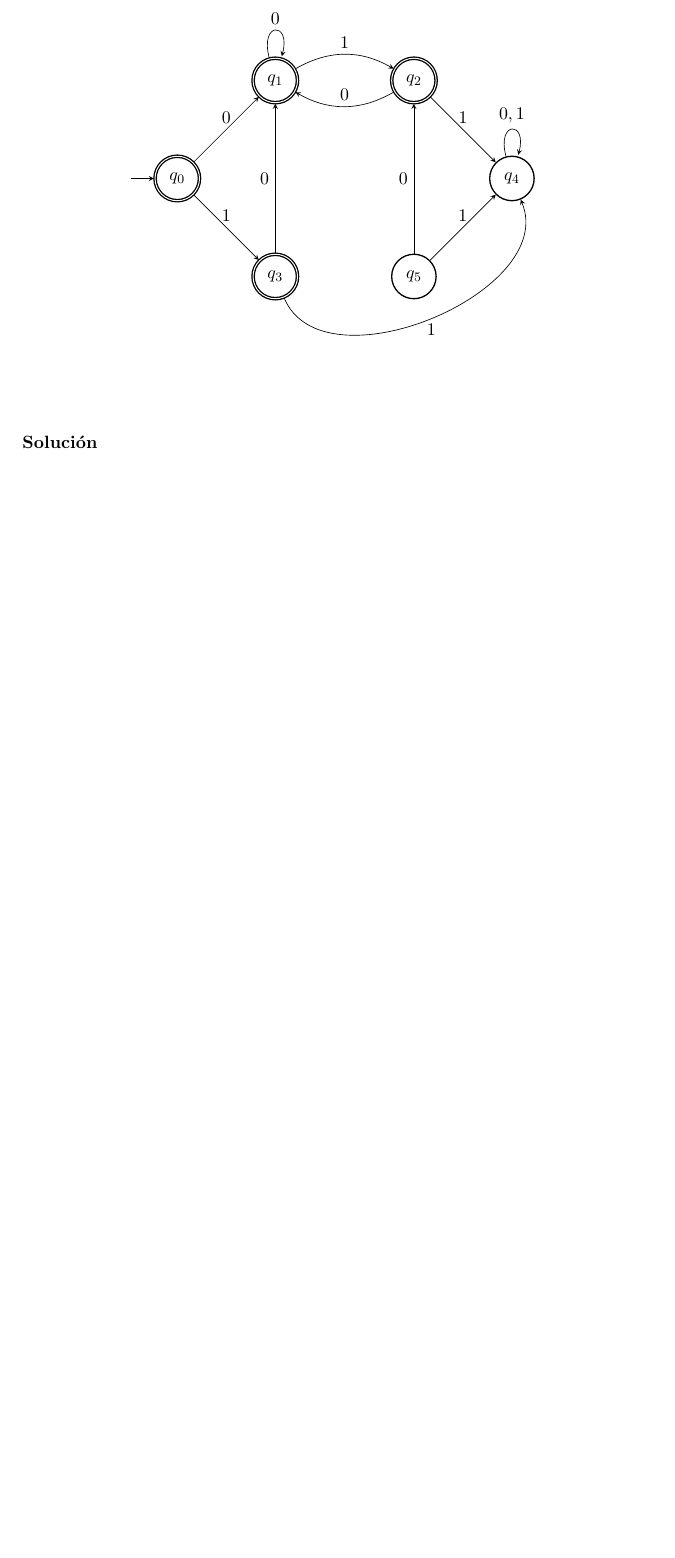
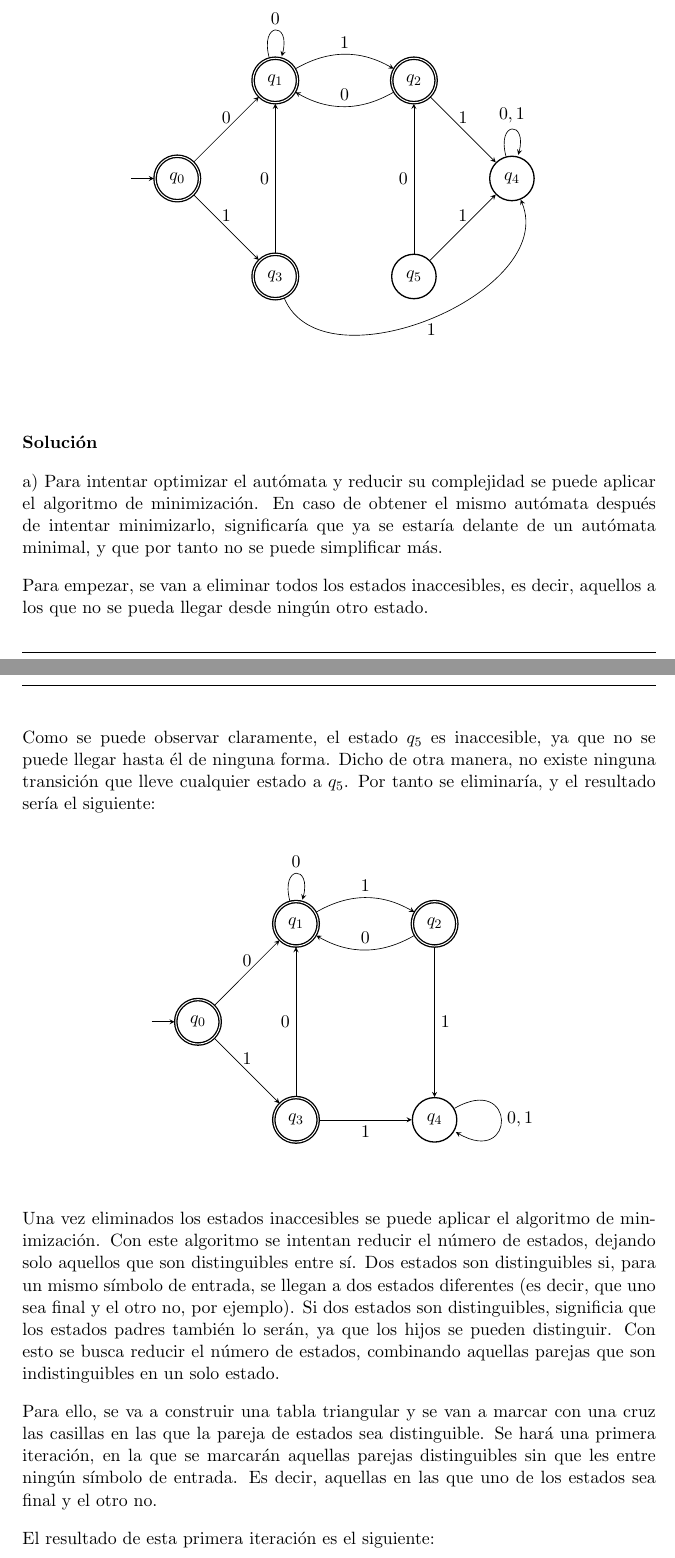
Before and after one commit to Vol0kin/ugr_modelos_computacion, a LaTeX document (tex/memoria.tex): part of page 30 of 32 before the commit and two parts of pages 30 and 31 of 33 after it, the two joined at a grey line, cut so that both start at the same text, the shorter picture padded with empty space. The pictures show the PDF file tex/memoria.pdf that the author committed with the source.

Commit message:
Added Solucion in P4-E3. Started P4-E1a.

```diff
--- a/tex/memoria.tex
+++ b/tex/memoria.tex
@@ -1238,3 +1238,16 @@ int main(int argc, char *argv[]) {
 
 		\sol \par
 
+		a) Para intentar optimizar el autómata y reducir su complejidad se puede aplicar el algoritmo de minimización. En
+		caso de obtener el mismo autómata después de intentar minimizarlo, significaría que ya se estaría delante de un
+		autómata minimal, y que por tanto no se puede simplificar más. \par
+
+		Para empezar, se van a eliminar todos los estados inaccesibles, es decir, aquellos a los que no se pueda llegar
+		desde ningún otro estado. \par
+
+		Como se puede observar claramente, el estado $q_5$ es inaccesible, ya que no se puede llegar hasta él de ninguna
+		forma. Dicho de otra manera, no existe ninguna transición que lleve cualquier estado a $q_5$. Por tanto se eliminaría,
+		y el resultado sería el siguiente:
+
+		\begin{center}
+			\begin{tikzpicture}
@@ -1240,0 +1269,20 @@ int main(int argc, char *argv[]) {
+			\end{tikzpicture}
+		\end{center}
+
+		Una vez eliminados los estados inaccesibles se puede aplicar el algoritmo de minimización. Con este algoritmo se
+		intentan reducir el número de estados, dejando solo aquellos que son distinguibles entre sí. Dos estados son
+		distinguibles si, para un mismo símbolo de entrada, se llegan a dos estados diferentes (es decir, que uno sea final
+		y el otro no, por ejemplo). Si dos estados son distinguibles, significia que los estados padres también lo serán, ya
+		que los hijos se pueden distinguir. Con esto se busca reducir el número de estados, combinando aquellas parejas que son
+		indistinguibles en un solo estado.
+		\par
+
+		Para ello, se va a construir una tabla triangular y se van a marcar con una cruz las casillas en las que la pareja
+		de estados sea distinguible. Se hará una primera iteración, en la que se marcarán aquellas parejas distinguibles sin
+		que les entre ningún símbolo de entrada. Es decir, aquellas en las que uno de los estados sea final y el otro no. \par
+
+		El resultado de esta primera iteración es el siguiente:
+
+		\begin{center}
+			\begin{tabular}{*{7}{c|}}
+											\cline{2-2}
@@ -1241,3 +1294,10 @@ int main(int argc, char *argv[]) {
+				& \multicolumn{1}{c}{3}
+			\end{tabular}
+		\end{center}
+
+		Como se puede observar, el estado $q_4$ es distinguible a todos los otros porque es el único que no es final. Los
+		demás, de momento, son indistinguibles, así que se irán comprobando por partes. \par
+
 		\subsubsection{Ejercicio 2}
 		\enu. Observando las siguientes gramáticas, determinar cuáles de ellas son ambiguas y, en su caso, comprobar si los
 		lenguajes generados son inherentemente ambiguos. Justificar la respuesta.
```
Also changed, not shown: tex/memoria.pdf, tex/memoria.tex (24 more changed lines).
